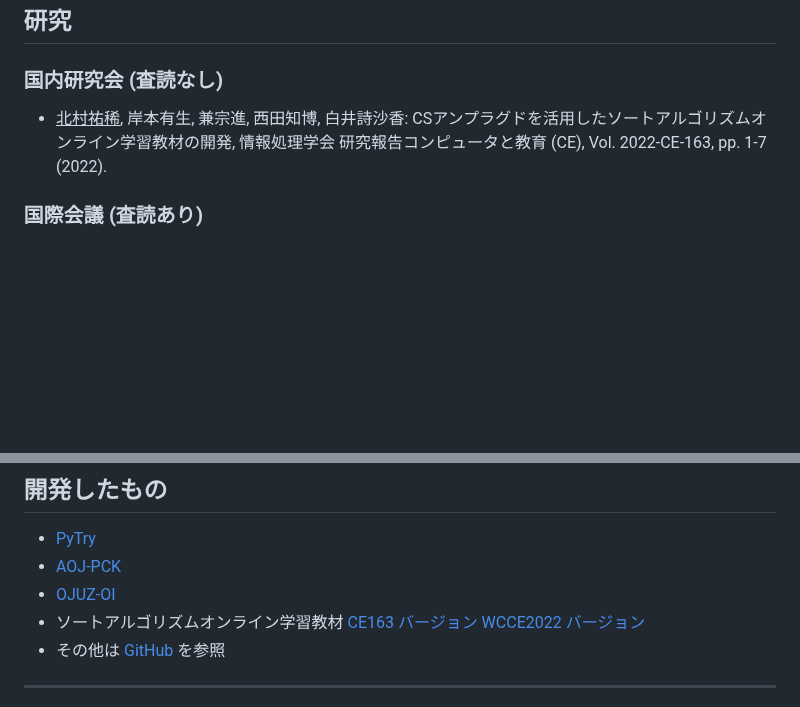
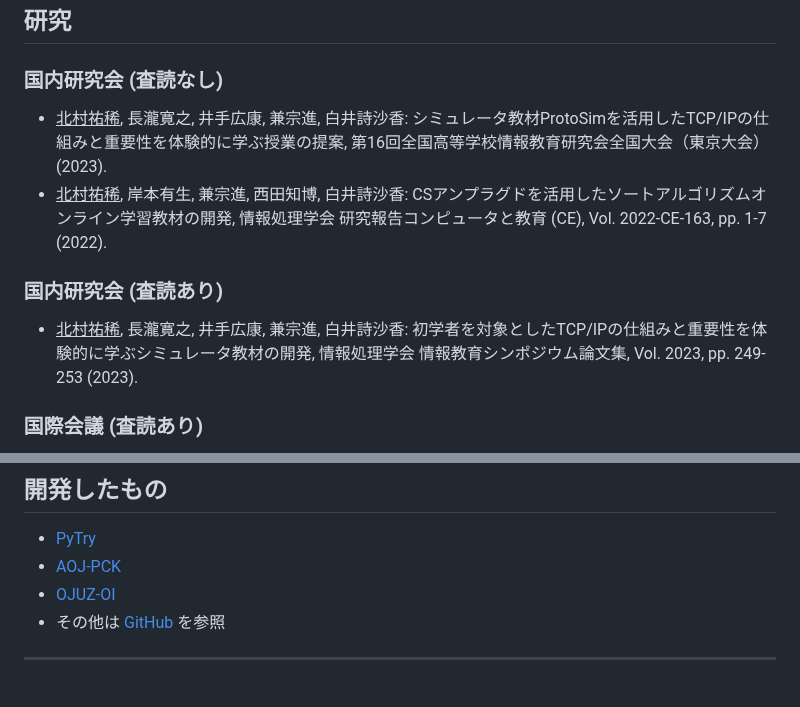
Before and after one commit to Pro-ktmr/Pro-ktmr.github.io, a Markdown page: index.md, 2 parts joined by grey strips. Drawn GitHub-style; blank space fills up the shorter version.

Commit message:
Update research

```diff
--- a/index.md
+++ b/index.md
@@ -48,7 +48,12 @@ title: "プロフィール"
 
 ### 国内研究会 (査読なし)
 
+- <u>北村祐稀</u>, 長瀧寛之, 井手広康, 兼宗進, 白井詩沙香: シミュレータ教材ProtoSimを活用したTCP/IPの仕組みと重要性を体験的に学ぶ授業の提案, 第16回全国高等学校情報教育研究会全国大会（東京大会）(2023).
 - <u>北村祐稀</u>, 岸本有生, 兼宗進, 西田知博, 白井詩沙香: CSアンプラグドを活用したソートアルゴリズムオンライン学習教材の開発, 情報処理学会 研究報告コンピュータと教育 (CE), Vol. 2022-CE-163, pp. 1-7 (2022).
+
+### 国内研究会 (査読あり)
+
+- <u>北村祐稀</u>, 長瀧寛之, 井手広康, 兼宗進, 白井詩沙香: 初学者を対象としたTCP/IPの仕組みと重要性を体験的に学ぶシミュレータ教材の開発, 情報処理学会 情報教育シンポジウム論文集, Vol. 2023, pp. 249-253 (2023).
 
 ### 国際会議 (査読あり)
 
@@ -71,7 +76,6 @@ title: "プロフィール"
 - [PyTry](https://pro-ktmr.github.io/pytry/)
 - [AOJ-PCK](https://pro-ktmr.github.io/aoj-pck/)
 - [OJUZ-OI](https://pro-ktmr.github.io/ojuz-oi/)
-- ソートアルゴリズムオンライン学習教材 [CE163 バージョン](https://pro-ktmr.github.io/learn-sorting-algorithms-ce163/)  [WCCE2022 バージョン](https://pro-ktmr.github.io/learn-sorting-algorithms-wcce2022/)
 - その他は [GitHub](https://github.com/Pro-ktmr?tab=repositories) を参照
 
 ---
```
